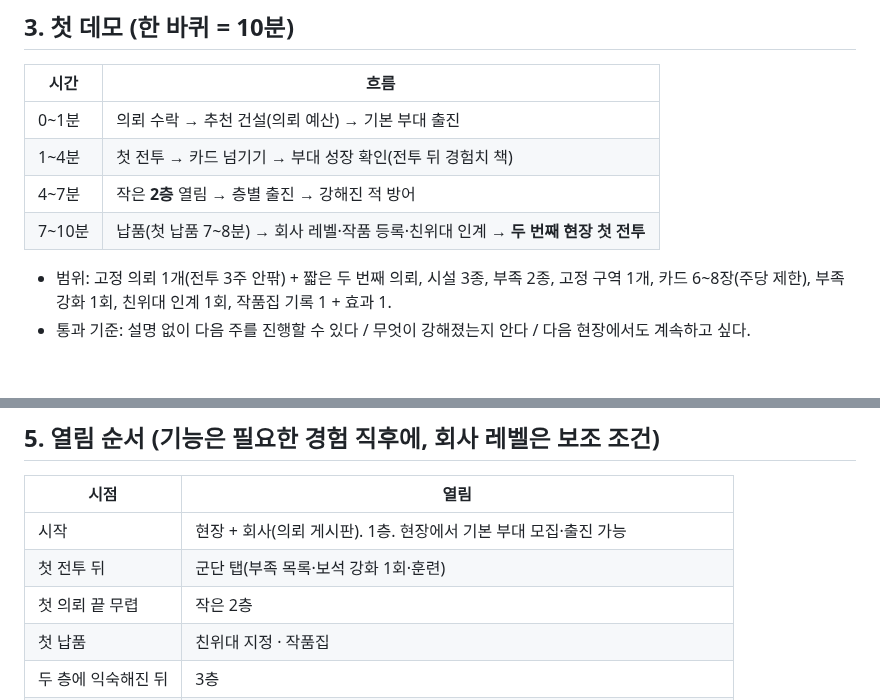
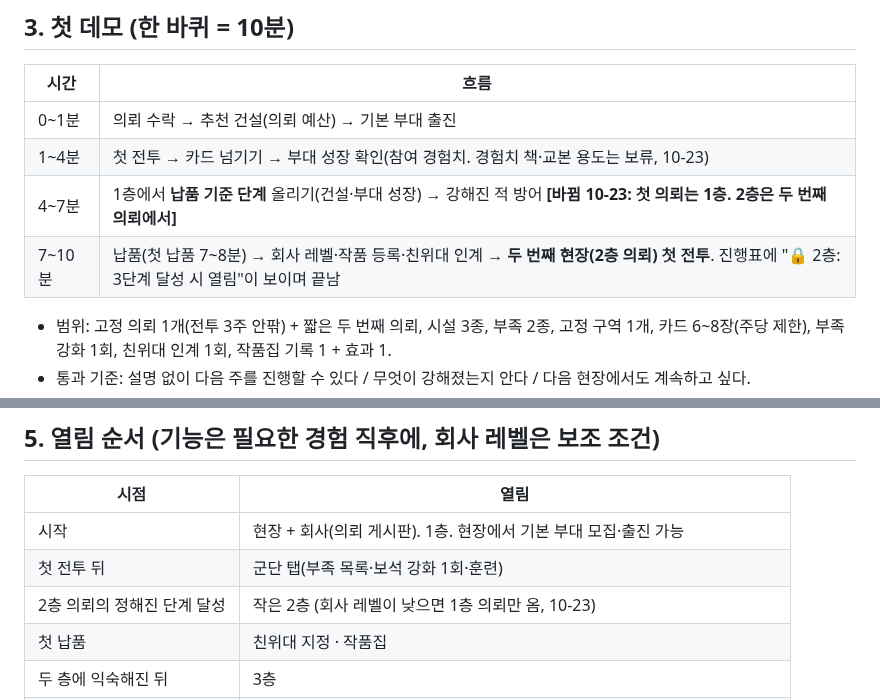
Before and after one commit to stlemm-rgb/dungeon, a Markdown page: docs/GAME_STRUCTURE.md, 2 parts joined by grey strips. GitHub-like rendering; blank space fills up the shorter version.

```diff
--- a/docs/GAME_STRUCTURE.md
+++ b/docs/GAME_STRUCTURE.md
@@ -25,9 +25,9 @@
 | 시간 | 흐름 |
 | --- | --- |
 | 0~1분 | 의뢰 수락 → 추천 건설(의뢰 예산) → 기본 부대 출진 |
-| 1~4분 | 첫 전투 → 카드 넘기기 → 부대 성장 확인(전투 뒤 경험치 책) |
-| 4~7분 | 작은 **2층** 열림 → 층별 출진 → 강해진 적 방어 |
-| 7~10분 | 납품(첫 납품 7~8분) → 회사 레벨·작품 등록·친위대 인계 → **두 번째 현장 첫 전투** |
+| 1~4분 | 첫 전투 → 카드 넘기기 → 부대 성장 확인(참여 경험치. 경험치 책·교본 용도는 보류, 10-23) |
+| 4~7분 | 1층에서 **납품 기준 단계** 올리기(건설·부대 성장) → 강해진 적 방어 **[바뀜 10-23: 첫 의뢰는 1층. 2층은 두 번째 의뢰에서]** |
+| 7~10분 | 납품(첫 납품 7~8분) → 회사 레벨·작품 등록·친위대 인계 → **두 번째 현장(2층 의뢰) 첫 전투**. 진행표에 "🔒 2층: 3단계 달성 시 열림"이 보이며 끝남 |
 - 범위: 고정 의뢰 1개(전투 3주 안팎) + 짧은 두 번째 의뢰, 시설 3종, 부족 2종, 고정 구역 1개, 카드 6~8장(주당 제한), 부족 강화 1회, 친위대 인계 1회, 작품집 기록 1 + 효과 1.
 - 통과 기준: 설명 없이 다음 주를 진행할 수 있다 / 무엇이 강해졌는지 안다 / 다음 현장에서도 계속하고 싶다.
 - 데모에서 열리는 탭: 회사·현장·군단. 마계·내 집은 제자리에 있되 취소선.
@@ -45,7 +45,7 @@
 | --- | --- |
 | 시작 | 현장 + 회사(의뢰 게시판). 1층. 현장에서 기본 부대 모집·출진 가능 |
 | 첫 전투 뒤 | 군단 탭(부족 목록·보석 강화 1회·훈련) |
-| 첫 의뢰 끝 무렵 | 작은 2층 |
+| 2층 의뢰의 정해진 단계 달성 | 작은 2층 (회사 레벨이 낮으면 1층 의뢰만 옴, 10-23) |
 | 첫 납품 | 친위대 지정 · 작품집 |
 | 두 층에 익숙해진 뒤 | 3층 |
 | 첫 포획 뒤 | 포로 수용소 / 같은 모험단 재등장 뒤: 모험가 길드 / 새 지역 의뢰 직전: 마계 지도 |
```
Also changed, not shown: docs/GAME_PLAN.md (+10 -0 lines).
